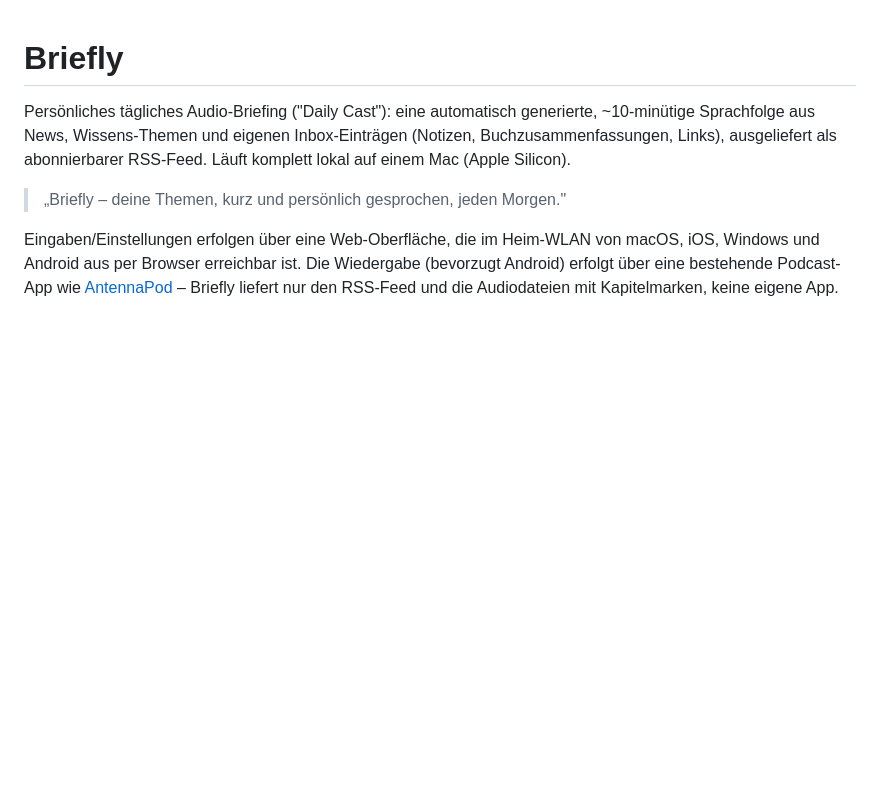
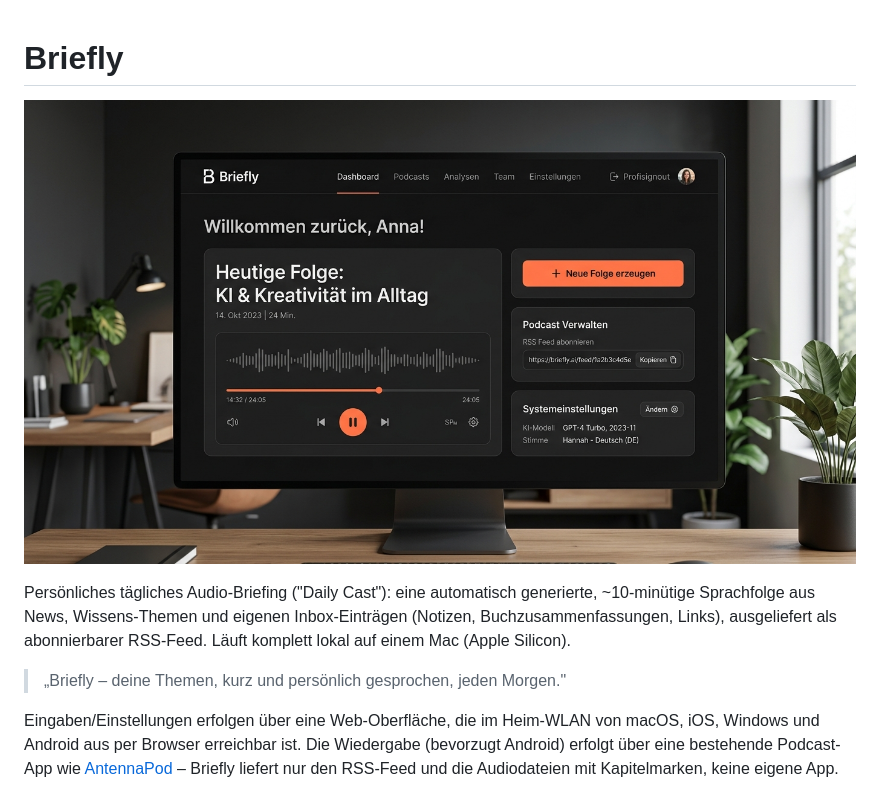
Before and after one commit to AnselmJo/briefly, a Markdown page: README.md, the part around the change. GitHub-like rendering; pictures changed too: docs/screenshots/dashboard.jpg (added); blank space fills up the shorter version.

Commit message:
feat: redesign web dashboard, introduce segment management, and add visual status progress with screenshots in README

```diff
--- a/README.md
+++ b/README.md
@@ -1,4 +1,6 @@
 # Briefly
+
+![Briefly Web-Dashboard](docs/screenshots/dashboard.jpg)
 
 Persönliches tägliches Audio-Briefing ("Daily Cast"): eine automatisch
 generierte, ~10-minütige Sprachfolge aus News, Wissens-Themen und eigenen
```
Also changed, not shown: 9 other files.
